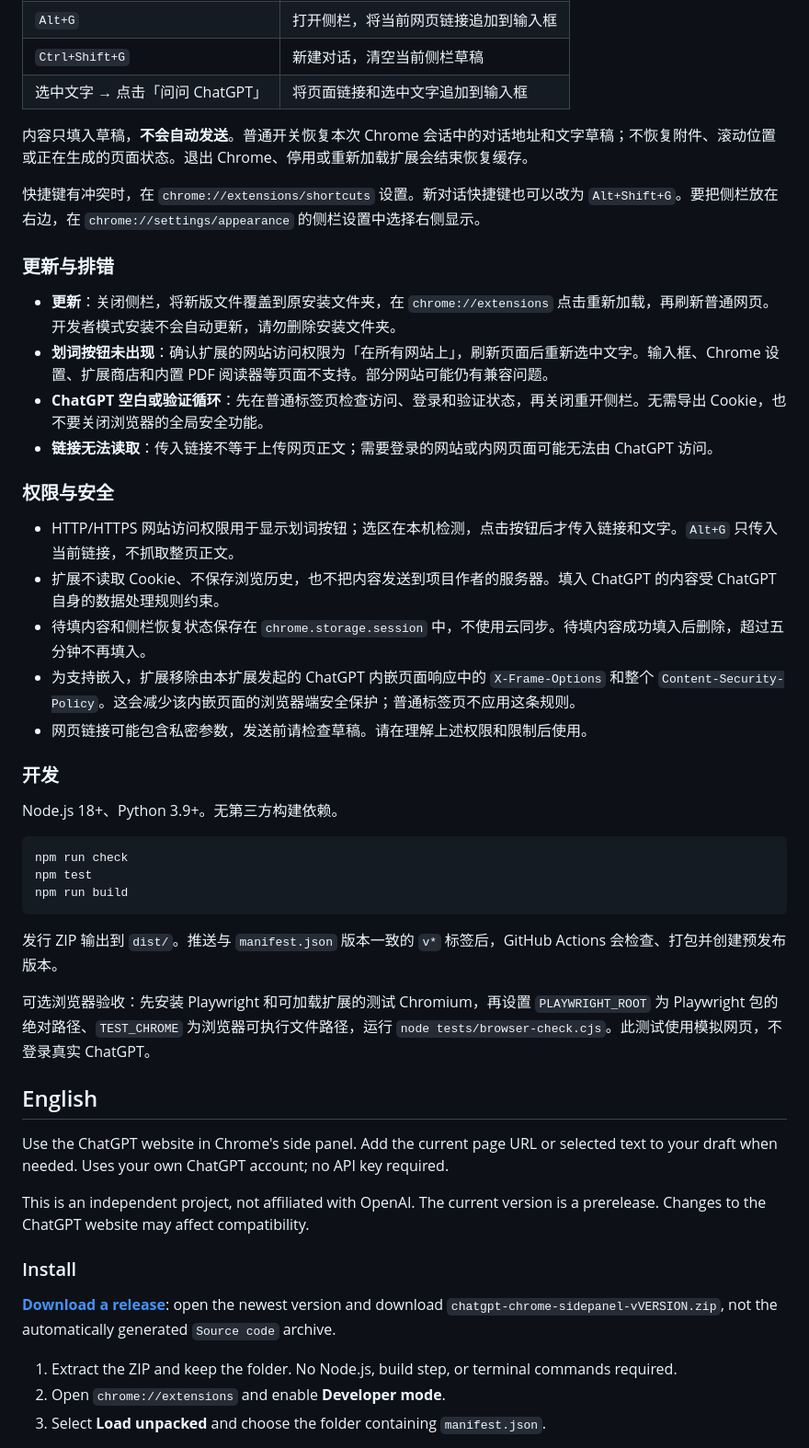
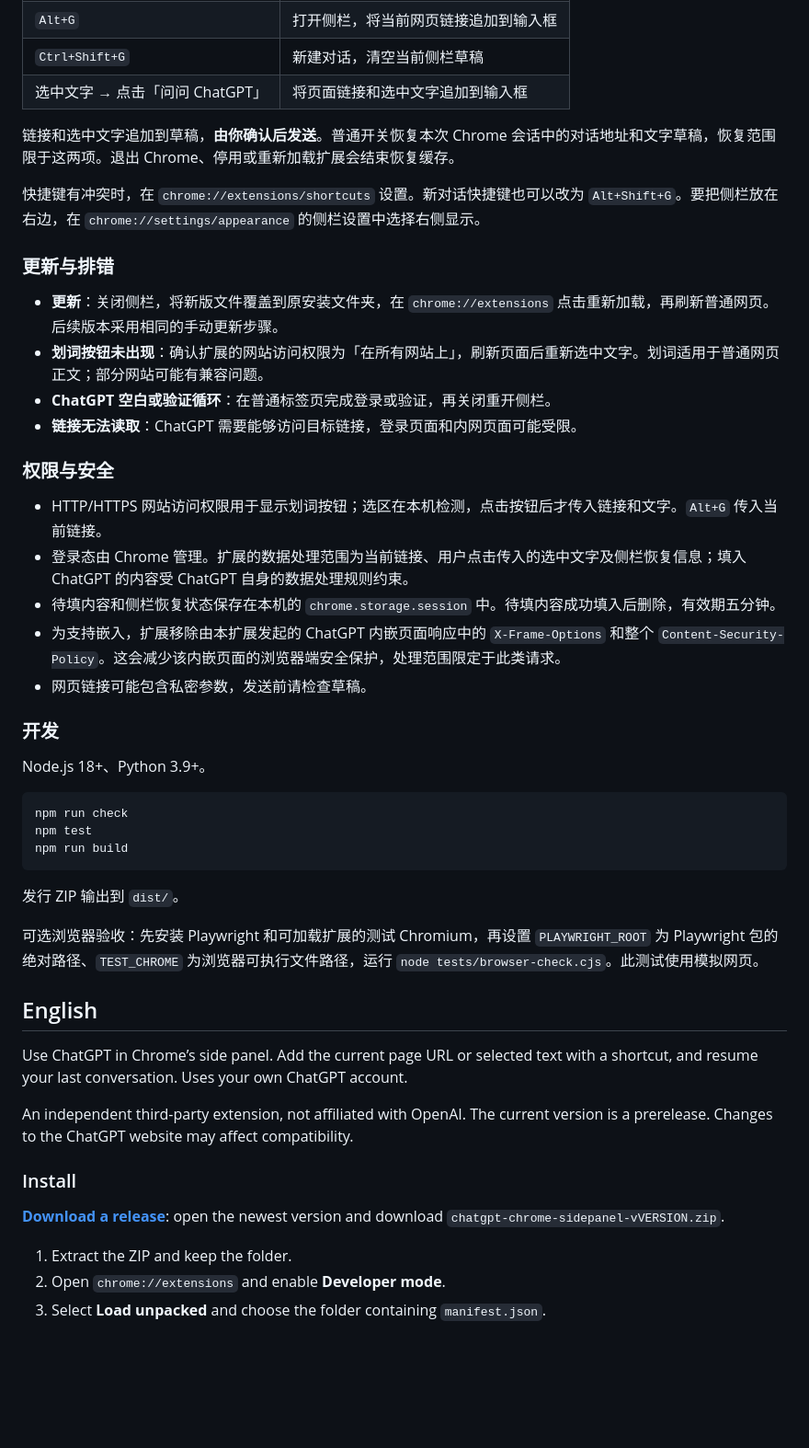
Before and after one commit to SANG4242/chatgpt-chrome-sidepanel, a Markdown page: README.md, the part around one of its changes. Shown at 92% size. Rendered like a GitHub page; blank space fills up the shorter version.

````diff
--- a/README.md
+++ b/README.md
@@ -27,28 +29,28 @@
 | `Ctrl+Shift+G` | 新建对话，清空当前侧栏草稿 |
 | 选中文字 → 点击「问问 ChatGPT」 | 将页面链接和选中文字追加到输入框 |
 
-内容只填入草稿，**不会自动发送**。普通开关恢复本次 Chrome 会话中的对话地址和文字草稿；不恢复附件、滚动位置或正在生成的页面状态。退出 Chrome、停用或重新加载扩展会结束恢复缓存。
+链接和选中文字追加到草稿，**由你确认后发送**。普通开关恢复本次 Chrome 会话中的对话地址和文字草稿，恢复范围限于这两项。退出 Chrome、停用或重新加载扩展会结束恢复缓存。
 
 快捷键有冲突时，在 `chrome://extensions/shortcuts` 设置。新对话快捷键也可以改为 `Alt+Shift+G`。要把侧栏放在右边，在 `chrome://settings/appearance` 的侧栏设置中选择右侧显示。
 
 ### 更新与排错
 
-- **更新**：关闭侧栏，将新版文件覆盖到原安装文件夹，在 `chrome://extensions` 点击重新加载，再刷新普通网页。开发者模式安装不会自动更新，请勿删除安装文件夹。
-- **划词按钮未出现**：确认扩展的网站访问权限为「在所有网站上」，刷新页面后重新选中文字。输入框、Chrome 设置、扩展商店和内置 PDF 阅读器等页面不支持。部分网站可能仍有兼容问题。
-- **ChatGPT 空白或验证循环**：先在普通标签页检查访问、登录和验证状态，再关闭重开侧栏。无需导出 Cookie，也不要关闭浏览器的全局安全功能。
-- **链接无法读取**：传入链接不等于上传网页正文；需要登录的网站或内网页面可能无法由 ChatGPT 访问。
+- **更新**：关闭侧栏，将新版文件覆盖到原安装文件夹，在 `chrome://extensions` 点击重新加载，再刷新普通网页。后续版本采用相同的手动更新步骤。
+- **划词按钮未出现**：确认扩展的网站访问权限为「在所有网站上」，刷新页面后重新选中文字。划词适用于普通网页正文；部分网站可能有兼容问题。
+- **ChatGPT 空白或验证循环**：在普通标签页完成登录或验证，再关闭重开侧栏。
+- **链接无法读取**：ChatGPT 需要能够访问目标链接，登录页面和内网页面可能受限。
 
 ### 权限与安全
 
-- HTTP/HTTPS 网站访问权限用于显示划词按钮；选区在本机检测，点击按钮后才传入链接和文字。`Alt+G` 只传入当前链接，不抓取整页正文。
-- 扩展不读取 Cookie、不保存浏览历史，也不把内容发送到项目作者的服务器。填入 ChatGPT 的内容受 ChatGPT 自身的数据处理规则约束。
-- 待填内容和侧栏恢复状态保存在 `chrome.storage.session` 中，不使用云同步。待填内容成功填入后删除，超过五分钟不再填入。
-- 为支持嵌入，扩展移除由本扩展发起的 ChatGPT 内嵌页面响应中的 `X-Frame-Options` 和整个 `Content-Security-Policy`。这会减少该内嵌页面的浏览器端安全保护；普通标签页不应用这条规则。
-- 网页链接可能包含私密参数，发送前请检查草稿。请在理解上述权限和限制后使用。
+- HTTP/HTTPS 网站访问权限用于显示划词按钮；选区在本机检测，点击按钮后才传入链接和文字。`Alt+G` 传入当前链接。
+- 登录态由 Chrome 管理。扩展的数据处理范围为当前链接、用户点击传入的选中文字及侧栏恢复信息；填入 ChatGPT 的内容受 ChatGPT 自身的数据处理规则约束。
+- 待填内容和侧栏恢复状态保存在本机的 `chrome.storage.session` 中。待填内容成功填入后删除，有效期五分钟。
+- 为支持嵌入，扩展移除由本扩展发起的 ChatGPT 内嵌页面响应中的 `X-Frame-Options` 和整个 `Content-Security-Policy`。这会减少该内嵌页面的浏览器端安全保护，处理范围限定于此类请求。
+- 网页链接可能包含私密参数，发送前请检查草稿。
 
 ### 开发
 
-Node.js 18+、Python 3.9+。无第三方构建依赖。
+Node.js 18+、Python 3.9+。
 
 ```sh
 npm run check
@@ -56,21 +58,21 @@ npm test
 npm run build
 ```
 
-发行 ZIP 输出到 `dist/`。推送与 `manifest.json` 版本一致的 `v*` 标签后，GitHub Actions 会检查、打包并创建预发布版本。
+发行 ZIP 输出到 `dist/`。
 
-可选浏览器验收：先安装 Playwright 和可加载扩展的测试 Chromium，再设置 `PLAYWRIGHT_ROOT` 为 Playwright 包的绝对路径、`TEST_CHROME` 为浏览器可执行文件路径，运行 `node tests/browser-check.cjs`。此测试使用模拟网页，不登录真实 ChatGPT。
+可选浏览器验收：先安装 Playwright 和可加载扩展的测试 Chromium，再设置 `PLAYWRIGHT_ROOT` 为 Playwright 包的绝对路径、`TEST_CHROME` 为浏览器可执行文件路径，运行 `node tests/browser-check.cjs`。此测试使用模拟网页。
 
 ## English
 
-Use the ChatGPT website in Chrome's side panel. Add the current page URL or selected text to your draft when needed. Uses your own ChatGPT account; no API key required.
+Use ChatGPT in Chrome’s side panel. Add the current page URL or selected text with a shortcut, and resume your last conversation. Uses your own ChatGPT account.
 
-This is an independent project, not affiliated with OpenAI. The current version is a prerelease. Changes to the ChatGPT website may affect compatibility.
+An independent third-party extension, not affiliated with OpenAI. The current version is a prerelease. Changes to the ChatGPT website may affect compatibility.
 
 ### Install
 
-**[Download a release](https://github.com/SANG4242/chatgpt-chrome-sidepanel/releases)**: open the newest version and download `chatgpt-chrome-sidepanel-vVERSION.zip`, not the automatically generated `Source code` archive.
+**[Download a release](https://github.com/SANG4242/chatgpt-chrome-sidepanel/releases)**: open the newest version and download `chatgpt-chrome-sidepanel-vVERSION.zip`.
 
-1. Extract the ZIP and keep the folder. No Node.js, build step, or terminal commands required.
+1. Extract the ZIP and keep the folder.
 2. Open `chrome://extensions` and enable **Developer mode**.
 3. Select **Load unpacked** and choose the folder containing `manifest.json`.
 
````
Also changed, not shown: other parts of README.md (+20 -18 lines), assets/sidepanel.png (added), 2 other files.
